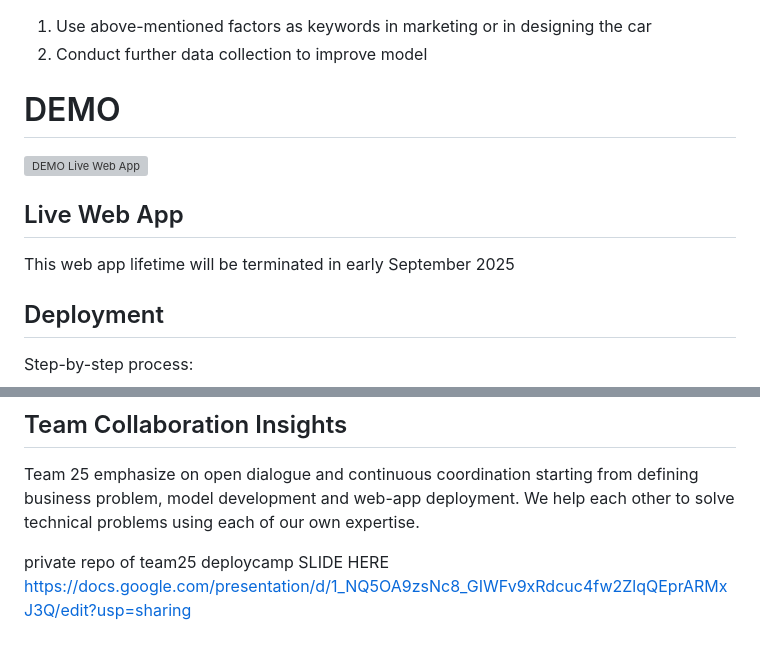
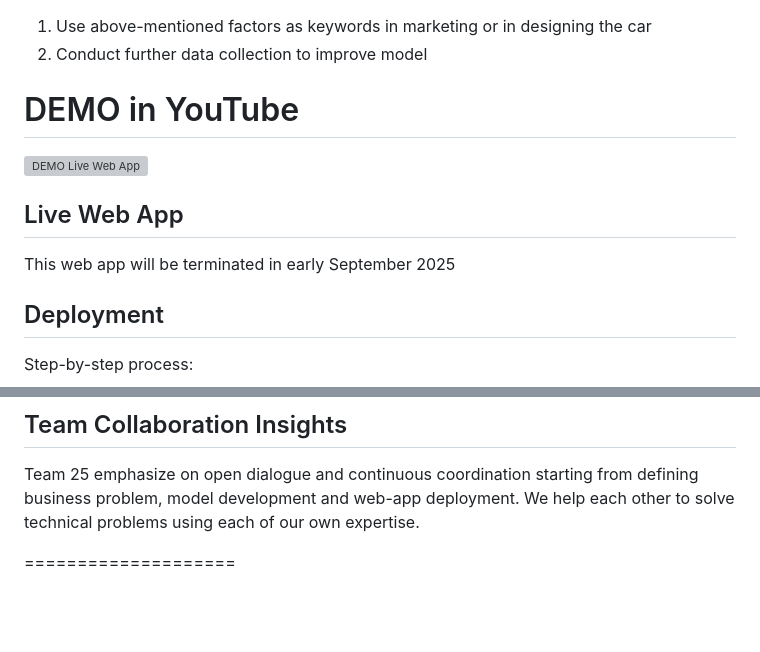
Before and after one commit to brian-novp/DeployCamp-Team-25, a Markdown page: README.md, 2 parts joined by grey strips. GitHub-like rendering; blank space fills up the shorter version; grey boxes are pictures that could not be loaded.

```diff
--- a/README.md
+++ b/README.md
@@ -45,10 +45,10 @@ This project is intended for Geely internal-use only to be used by marketing, da
 1. Use above-mentioned factors as keywords in marketing or in designing the car
 2. Conduct further data collection to improve model
 
-# DEMO
+# DEMO in YouTube
 [![DEMO Live Web App](https://img.youtube.com/vi/i-A-V_q7KHU/0.jpg)](https://www.youtube.com/watch?v=i-A-V_q7KHU)
 ## Live Web App
-This web app lifetime will be terminated in early September 2025
+This web app will be terminated in early September 2025
 
 ## Deployment
 Step-by-step process:
@@ -87,7 +87,4 @@ Log and error still can be only observed directly through docker logs inside the
 ## Team Collaboration Insights
 Team 25 emphasize on open dialogue and continuous coordination starting from defining business problem, model development and web-app deployment. We help each other to solve technical problems using each of our own expertise.
 
-
-private repo of team25 deploycamp
-SLIDE HERE
-https://docs.google.com/presentation/d/1_NQ5OA9zsNc8_GIWFv9xRdcuc4fw2ZlqQEprARMxJ3Q/edit?usp=sharing
+====================
```
